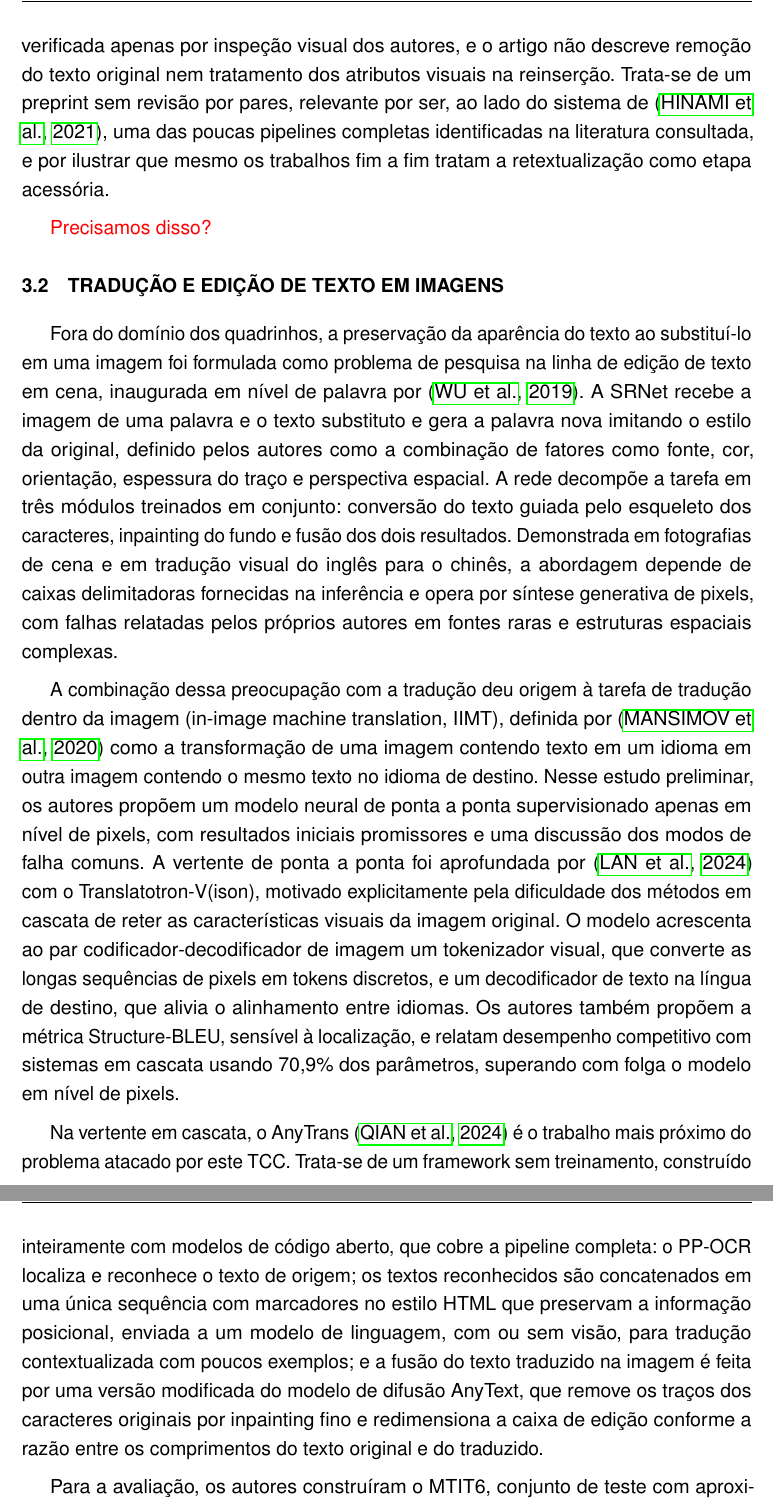
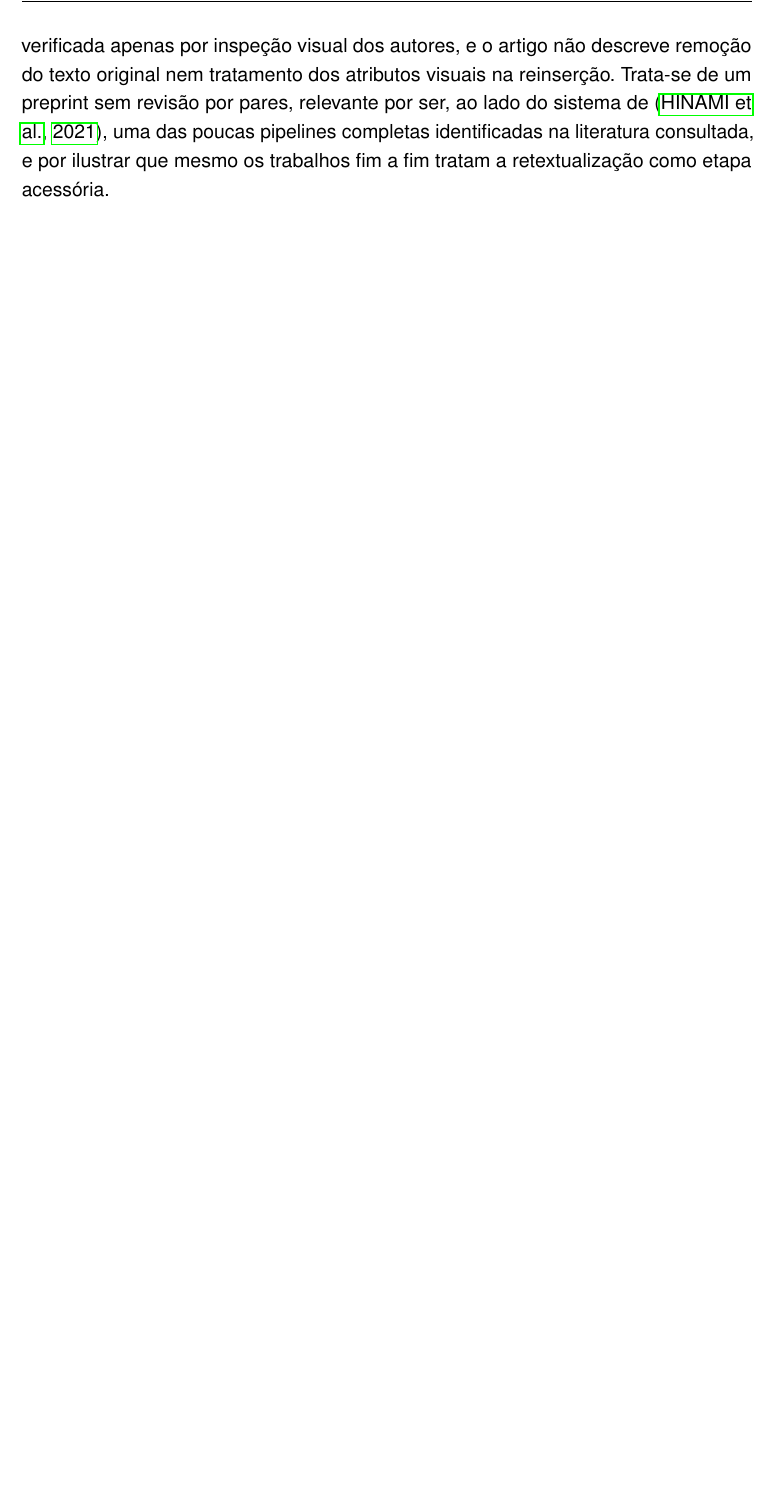
Before and after one commit to guiopen/auto-scanlator, a LaTeX thesis (TCC.tex): two parts of pages 22 and 23 of 31 before the commit and part of page 21 of 28 after it, the two joined at a grey line, cut so that both start at the same text, the shorter picture padded with empty space. Compiled offline with pdfLaTeX.

Commit message:
remove edição de texto em cena

```diff
--- a/TCC.tex
+++ b/TCC.tex
@@ -284,20 +278,6 @@ A avaliação usou o OpenMantra para o par japonês-inglês e um novo dataset ja
 O estudo limita-se à etapa de tradução. A retextualização é apenas descrita no apêndice como guia para trabalhos futuros, sem ser executada, e os autores afirmam desconhecer qualquer trabalho prévio que realize o letreiramento de forma automática. O sistema depende de chamadas à API de um modelo proprietário, limitação reconhecida pelos próprios autores, que apontam a escassez de modelos multimodais de código aberto à época e deixam seu uso como trabalho futuro. O código da suíte de avaliação e os dados foram disponibilizados publicamente.
 
 Fora do eixo do mangá japonês, \cite{narasimhan2025crossing} apresentam uma pipeline completa para tradução de manhwas do indonésio para o inglês, motivada pelos desafios de um idioma com poucos recursos linguísticos. O sistema encadeia um detector YOLOv5 ajustado para balões de fala, reconhecimento com Tesseract, tradução com um modelo MarianMT ajustado em corpora paralelos indonésio-inglês e sobreposição do texto traduzido na imagem com as bibliotecas OpenCV e Pillow. Cada componente foi avaliado isoladamente com métricas próprias, mas a página final foi verificada apenas por inspeção visual dos autores, e o artigo não descreve remoção do texto original nem tratamento dos atributos visuais na reinserção. Trata-se de um preprint sem revisão por pares, relevante por ser, ao lado do sistema de \cite{hinami2021fullyautomatedmangatranslation}, uma das poucas pipelines completas identificadas na literatura consultada, e por ilustrar que mesmo os trabalhos fim a fim tratam a retextualização como etapa acessória.
-
-\attention{Precisamos disso?}
-\section{TRADUÇÃO E EDIÇÃO DE TEXTO EM IMAGENS}
-\label{sec:texto-em-imagens}
-
-Fora do domínio dos quadrinhos, a preservação da aparência do texto ao substituí-lo em uma imagem foi formulada como problema de pesquisa na linha de edição de texto em cena, inaugurada em nível de palavra por \cite{wu2019editing}. A SRNet recebe a imagem de uma palavra e o texto substituto e gera a palavra nova imitando o estilo da original, definido pelos autores como a combinação de fatores como fonte, cor, orientação, espessura do traço e perspectiva espacial. A rede decompõe a tarefa em três módulos treinados em conjunto: conversão do texto guiada pelo esqueleto dos caracteres, inpainting do fundo e fusão dos dois resultados. Demonstrada em fotografias de cena e em tradução visual do inglês para o chinês, a abordagem depende de caixas delimitadoras fornecidas na inferência e opera por síntese generativa de pixels, com falhas relatadas pelos próprios autores em fontes raras e estruturas espaciais complexas.
-
-A combinação dessa preocupação com a tradução deu origem à tarefa de tradução dentro da imagem (in-image machine translation, IIMT), definida por \cite{mansimov-etal-2020-towards} como a transformação de uma imagem contendo texto em um idioma em outra imagem contendo o mesmo texto no idioma de destino. Nesse estudo preliminar, os autores propõem um modelo neural de ponta a ponta supervisionado apenas em nível de pixels, com resultados iniciais promissores e uma discussão dos modos de falha comuns. A vertente de ponta a ponta foi aprofundada por \cite{lan-etal-2024-translatotron} com o Translatotron-V(ison), motivado explicitamente pela dificuldade dos métodos em cascata de reter as características visuais da imagem original. O modelo acrescenta ao par codificador-decodificador de imagem um tokenizador visual, que converte as longas sequências de pixels em tokens discretos, e um decodificador de texto na língua de destino, que alivia o alinhamento entre idiomas. Os autores também propõem a métrica Structure-BLEU, sensível à localização, e relatam desempenho competitivo com sistemas em cascata usando 70,9\% dos parâmetros, superando com folga o modelo em nível de pixels.
-
-Na vertente em cascata, o AnyTrans \cite{qian-etal-2024-anytrans} é o trabalho mais próximo do problema atacado por este TCC. Trata-se de um framework sem treinamento, construído inteiramente com modelos de código aberto, que cobre a pipeline completa: o PP-OCR localiza e reconhece o texto de origem; os textos reconhecidos são concatenados em uma única sequência com marcadores no estilo HTML que preservam a informação posicional, enviada a um modelo de linguagem, com ou sem visão, para tradução contextualizada com poucos exemplos; e a fusão do texto traduzido na imagem é feita por uma versão modificada do modelo de difusão AnyText, que remove os traços dos caracteres originais por inpainting fino e redimensiona a caixa de edição conforme a razão entre os comprimentos do texto original e do traduzido.
-
-Para a avaliação, os autores construíram o MTIT6, conjunto de teste com aproximadamente 1200 imagens em seis pares de idiomas entre chinês, inglês, japonês e coreano, composto de imagens gerais de cena. A qualidade da tradução foi medida com BLEU e COMET, com os melhores resultados nas configurações com os modelos Qwen-1.5-110B e Qwen-VL-Max, e a qualidade visual foi comparada com tradutores de imagem comerciais: avaliações humanas e automáticas indicaram superioridade sobre as ferramentas da Microsoft e da Apple em autenticidade e consistência de estilo, com resultados comparáveis aos do Google, e falhas concentradas na geração de texto em fontes pequenas.
-
-Em conjunto, essa linha demonstra que a preservação da aparência visual na tradução de texto em imagens é uma preocupação ativa da pesquisa recente. Seus métodos, porém, operam sobre imagens gerais de cena, com textos curtos em caixas delimitadas, e resolvem a reinserção por síntese generativa, seja por difusão, seja pela decodificação direta de pixels. Nenhum dos trabalhos identificados trata de quadrinhos, cujo texto se organiza em balões e blocos de múltiplas linhas com convenções tipográficas próprias.
 
 \section{FERRAMENTAS DE CÓDIGO ABERTO}
 \label{sec:ferramentas}
```
Also changed, not shown: TCC.tex (8 more changed lines).
